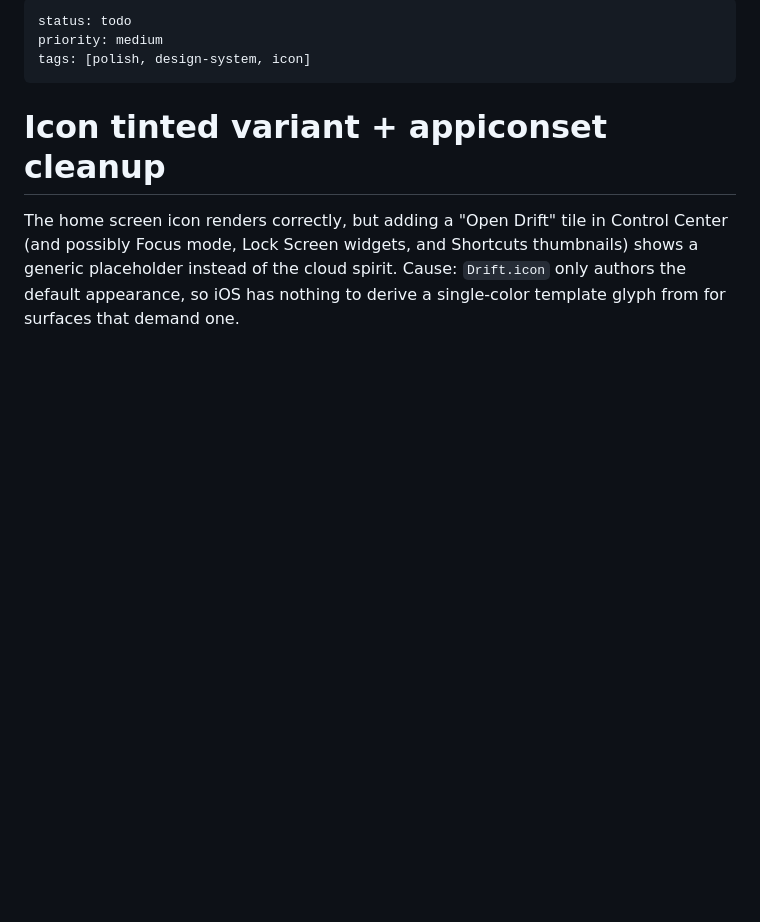
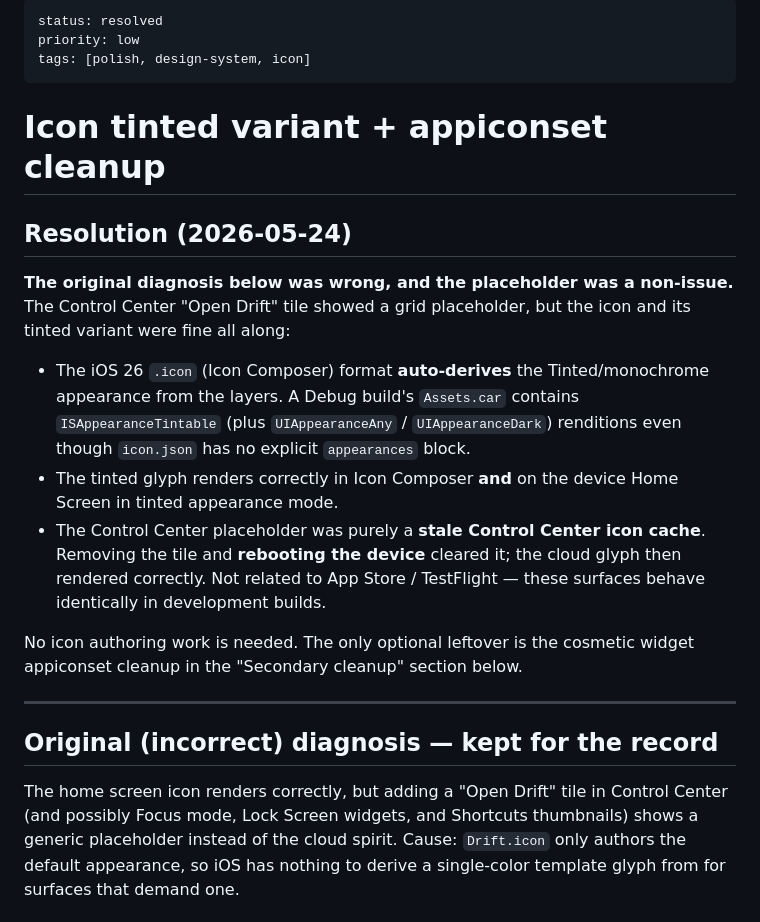
Before and after one commit to kilo-studio/drift, a Markdown page: Issues/20 — Icon tinted variant + appiconset cleanup.md, the part around the change. Drawn GitHub-style; blank space fills up the shorter version.

Commit message:
docs: Issue 20 resolved — tinted icon was built all along
The Control Center placeholder was a stale icon cache, not missing authoring —
the .icon auto-derives ISAppearanceTintable (verified in Assets.car) and renders
correctly on device. No icon work needed. Status → resolved.

Co-Authored-By: Claude Opus 4.7 (1M context) <noreply@anthropic.com>

```diff
--- a/Issues/20 — Icon tinted variant + appiconset cleanup.md
+++ b/Issues/20 — Icon tinted variant + appiconset cleanup.md
@@ -1,10 +1,34 @@
 ---
-status: todo
-priority: medium
+status: resolved
+priority: low
 tags: [polish, design-system, icon]
 ---
 
 # Icon tinted variant + appiconset cleanup
+
+## Resolution (2026-05-24)
+
+**The original diagnosis below was wrong, and the placeholder was a non-issue.**
+The Control Center "Open Drift" tile showed a grid placeholder, but the icon and its
+tinted variant were fine all along:
+
+- The iOS 26 `.icon` (Icon Composer) format **auto-derives** the Tinted/monochrome
+  appearance from the layers. A Debug build's `Assets.car` contains
+  `ISAppearanceTintable` (plus `UIAppearanceAny` / `UIAppearanceDark`) renditions even
+  though `icon.json` has no explicit `appearances` block.
+- The tinted glyph renders correctly in Icon Composer **and** on the device Home Screen
+  in tinted appearance mode.
+- The Control Center placeholder was purely a **stale Control Center icon cache**.
+  Removing the tile and **rebooting the device** cleared it; the cloud glyph then
+  rendered correctly. Not related to App Store / TestFlight — these surfaces behave
+  identically in development builds.
+
+No icon authoring work is needed. The only optional leftover is the cosmetic widget
+appiconset cleanup in the "Secondary cleanup" section below.
+
+---
+
+## Original (incorrect) diagnosis — kept for the record
 
 The home screen icon renders correctly, but adding a "Open Drift" tile in Control Center (and possibly Focus mode, Lock Screen widgets, and Shortcuts thumbnails) shows a generic placeholder instead of the cloud spirit. Cause: `Drift.icon` only authors the default appearance, so iOS has nothing to derive a single-color template glyph from for surfaces that demand one.
 
```
